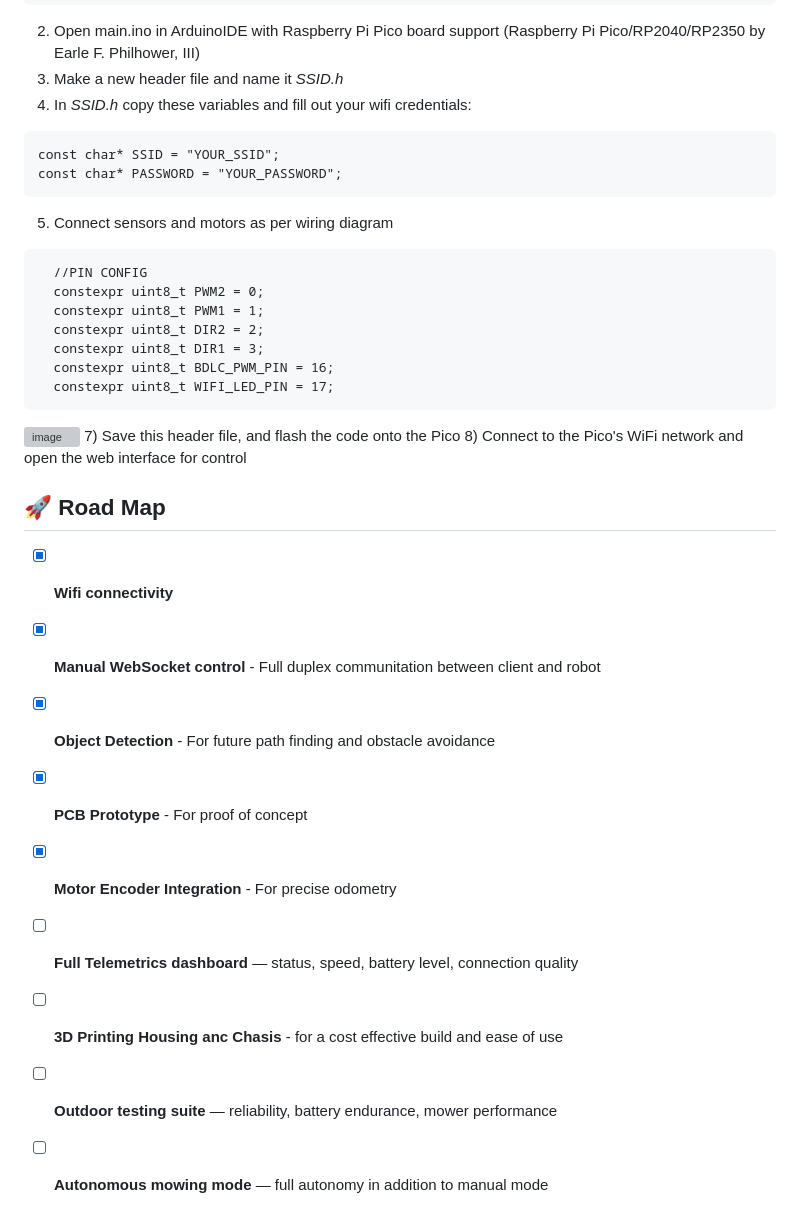
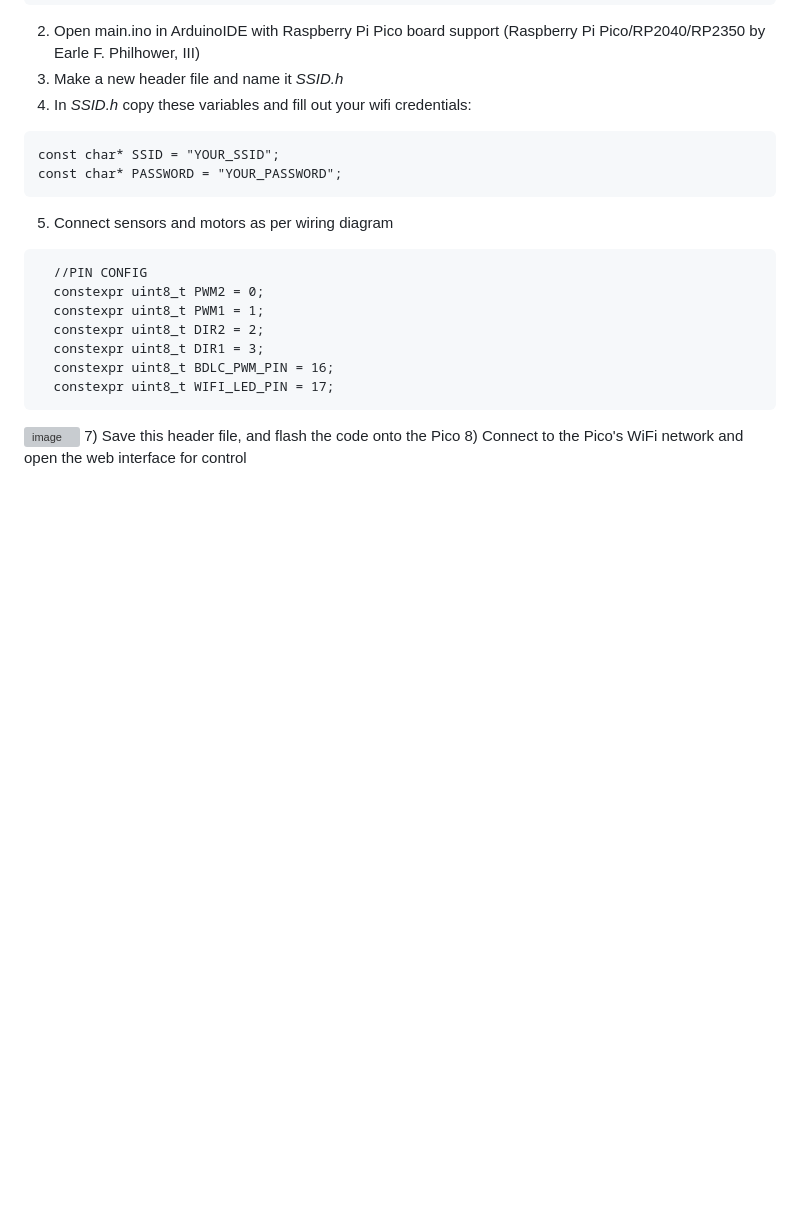
Before and after one commit to ChidumamAmadi-Obi/LawnBot, a Markdown page: README.md, the part around the change. GitHub-like rendering; blank space fills up the shorter version; grey boxes are pictures that could not be loaded.

```diff
--- a/README.md
+++ b/README.md
@@ -95,14 +95,3 @@ const char* PASSWORD = "YOUR_PASSWORD";
 <img width="785" height="591" alt="image" src="https://github.com/user-attachments/assets/3da6f02e-182f-440f-a1f8-668f92b3b850" />
 7) Save this header file, and flash the code onto the Pico
 8) Connect to the Pico's WiFi network and open the web interface for control
-
-## 🚀 Road Map
-- [x] **Wifi connectivity**
-- [x] **Manual WebSocket control** - Full duplex communitation between client and robot
-- [x] **Object Detection** - For future path finding and obstacle avoidance
-- [x] **PCB Prototype** - For proof of concept
-- [x] **Motor Encoder Integration** - For precise odometry
-- [ ] **Full Telemetrics dashboard** — status, speed, battery level, connection quality
-- [ ] **3D Printing Housing anc Chasis** - for a cost effective build and ease of use
-- [ ] **Outdoor testing suite** — reliability, battery endurance, mower performance
-- [ ] **Autonomous mowing mode** — full autonomy in addition to manual mode
```
